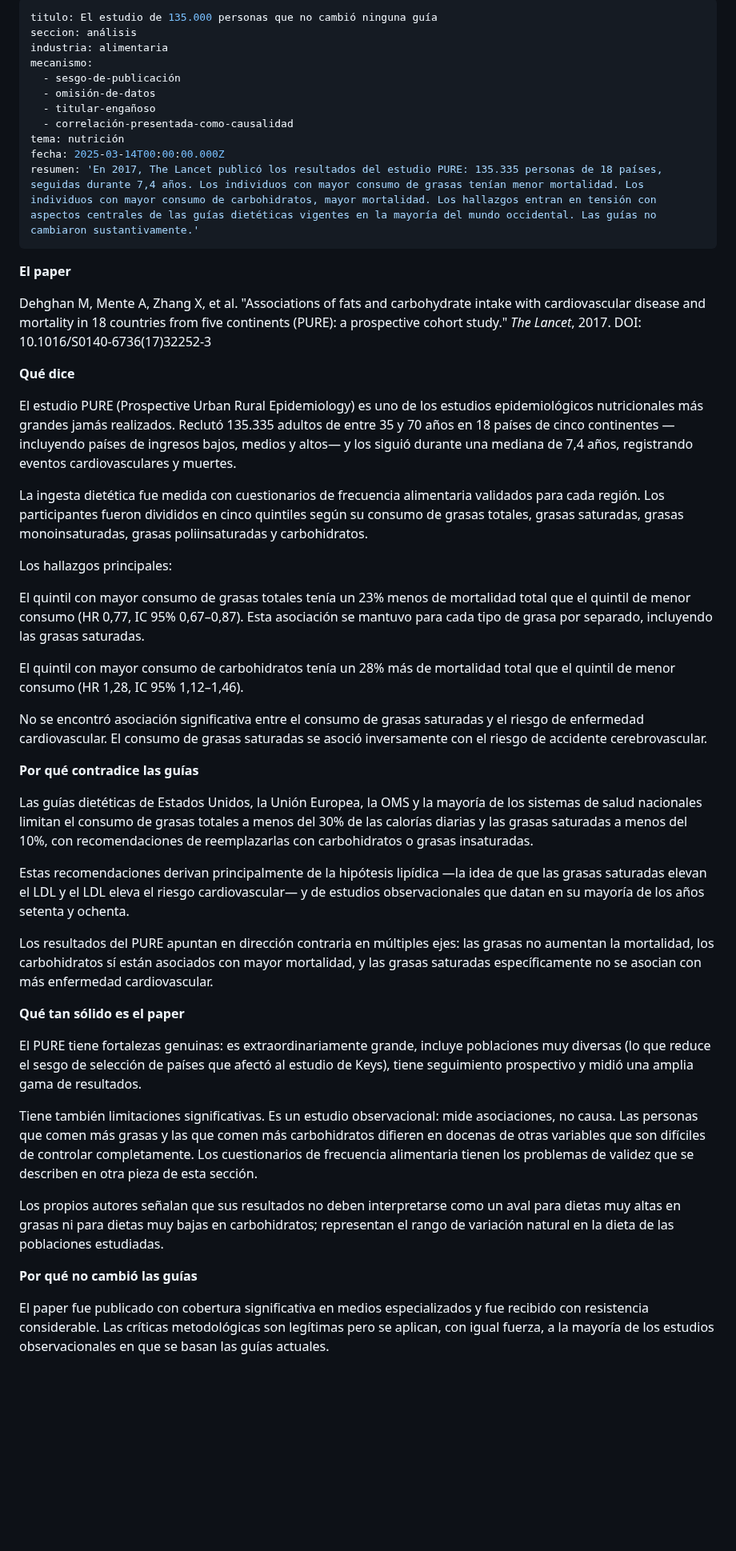
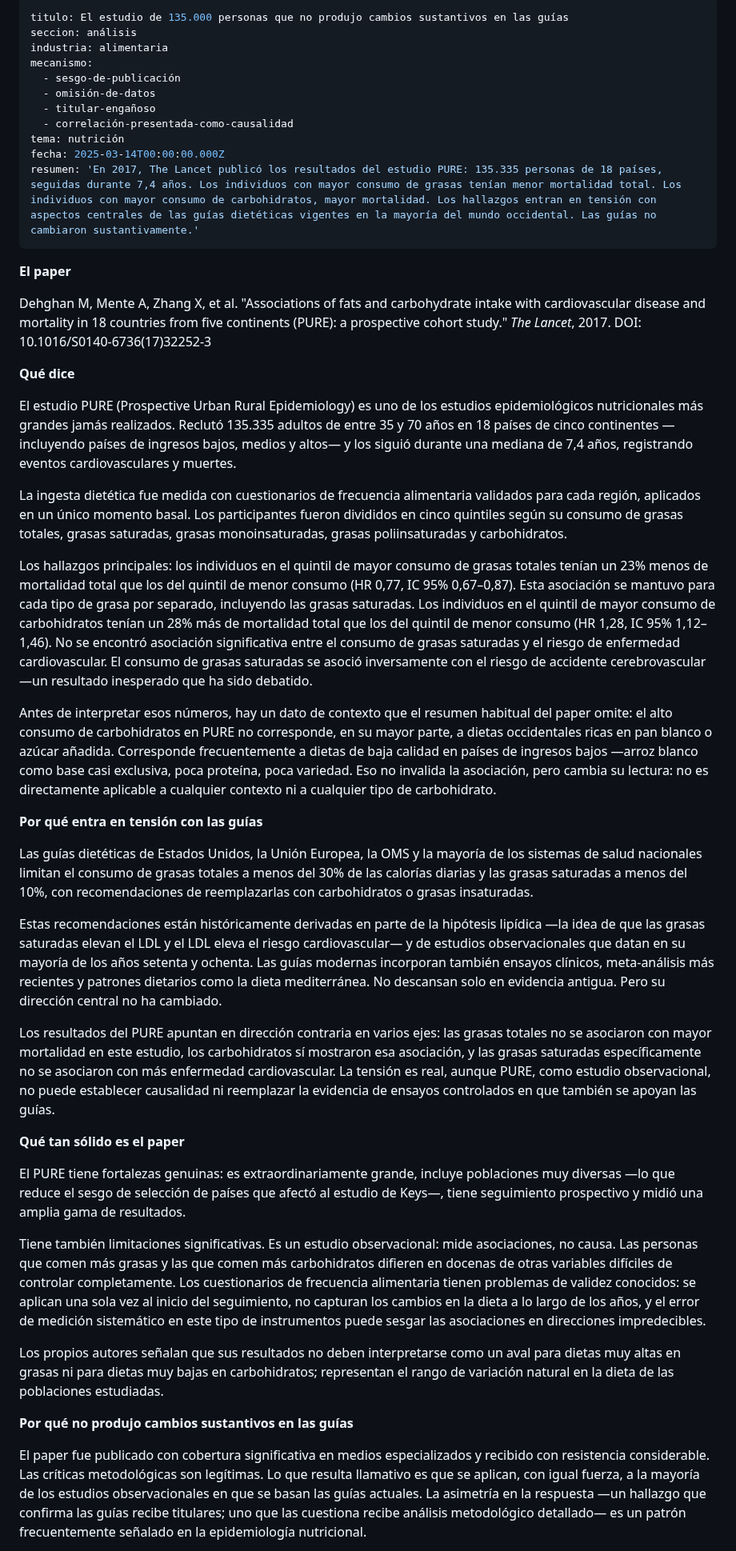
Before and after one commit to margendeerror-mde/margen-de-error, a Markdown page: content/analisis/estudio-pure.md, the part around one of its changes. Shown at 80% size. GitHub-like rendering; blank space fills up the shorter version.

Commit message:
TinaCMS content update
Co-authored-by: secharly-mde <secharly-mde@users.noreply.github.com>

```diff
--- a/content/analisis/estudio-pure.md
+++ b/content/analisis/estudio-pure.md
@@ -1,5 +1,5 @@
 ---
-titulo: El estudio de 135.000 personas que no cambió ninguna guía
+titulo: El estudio de 135.000 personas que no produjo cambios sustantivos en las guías
 seccion: análisis
 industria: alimentaria
 mecanismo:
@@ -9,7 +9,7 @@ mecanismo:
   - correlación-presentada-como-causalidad
 tema: nutrición
 fecha: 2025-03-14T00:00:00.000Z
-resumen: 'En 2017, The Lancet publicó los resultados del estudio PURE: 135.335 personas de 18 países, seguidas durante 7,4 años. Los individuos con mayor consumo de grasas tenían menor mortalidad. Los individuos con mayor consumo de carbohidratos, mayor mortalidad. Los hallazgos entran en tensión con aspectos centrales de las guías dietéticas vigentes en la mayoría del mundo occidental. Las guías no cambiaron sustantivamente.'
+resumen: 'En 2017, The Lancet publicó los resultados del estudio PURE: 135.335 personas de 18 países, seguidas durante 7,4 años. Los individuos con mayor consumo de grasas tenían menor mortalidad total. Los individuos con mayor consumo de carbohidratos, mayor mortalidad. Los hallazgos entran en tensión con aspectos centrales de las guías dietéticas vigentes en la mayoría del mundo occidental. Las guías no cambiaron sustantivamente.'
 ---
 
 **El paper**
@@ -20,33 +20,29 @@ Dehghan M, Mente A, Zhang X, et al. "Associations of fats and carbohydrate intak
 
 El estudio PURE (Prospective Urban Rural Epidemiology) es uno de los estudios epidemiológicos nutricionales más grandes jamás realizados. Reclutó 135.335 adultos de entre 35 y 70 años en 18 países de cinco continentes —incluyendo países de ingresos bajos, medios y altos— y los siguió durante una mediana de 7,4 años, registrando eventos cardiovasculares y muertes.
 
-La ingesta dietética fue medida con cuestionarios de frecuencia alimentaria validados para cada región. Los participantes fueron divididos en cinco quintiles según su consumo de grasas totales, grasas saturadas, grasas monoinsaturadas, grasas poliinsaturadas y carbohidratos.
+La ingesta dietética fue medida con cuestionarios de frecuencia alimentaria validados para cada región, aplicados en un único momento basal. Los participantes fueron divididos en cinco quintiles según su consumo de grasas totales, grasas saturadas, grasas monoinsaturadas, grasas poliinsaturadas y carbohidratos.
 
-Los hallazgos principales:
+Los hallazgos principales: los individuos en el quintil de mayor consumo de grasas totales tenían un 23% menos de mortalidad total que los del quintil de menor consumo (HR 0,77, IC 95% 0,67–0,87). Esta asociación se mantuvo para cada tipo de grasa por separado, incluyendo las grasas saturadas. Los individuos en el quintil de mayor consumo de carbohidratos tenían un 28% más de mortalidad total que los del quintil de menor consumo (HR 1,28, IC 95% 1,12–1,46). No se encontró asociación significativa entre el consumo de grasas saturadas y el riesgo de enfermedad cardiovascular. El consumo de grasas saturadas se asoció inversamente con el riesgo de accidente cerebrovascular —un resultado inesperado que ha sido debatido.
 
-El quintil con mayor consumo de grasas totales tenía un 23% menos de mortalidad total que el quintil de menor consumo (HR 0,77, IC 95% 0,67–0,87). Esta asociación se mantuvo para cada tipo de grasa por separado, incluyendo las grasas saturadas.
+Antes de interpretar esos números, hay un dato de contexto que el resumen habitual del paper omite: el alto consumo de carbohidratos en PURE no corresponde, en su mayor parte, a dietas occidentales ricas en pan blanco o azúcar añadida. Corresponde frecuentemente a dietas de baja calidad en países de ingresos bajos —arroz blanco como base casi exclusiva, poca proteína, poca variedad. Eso no invalida la asociación, pero cambia su lectura: no es directamente aplicable a cualquier contexto ni a cualquier tipo de carbohidrato.
 
-El quintil con mayor consumo de carbohidratos tenía un 28% más de mortalidad total que el quintil de menor consumo (HR 1,28, IC 95% 1,12–1,46).
-
-No se encontró asociación significativa entre el consumo de grasas saturadas y el riesgo de enfermedad cardiovascular. El consumo de grasas saturadas se asoció inversamente con el riesgo de accidente cerebrovascular.
-
-**Por qué contradice las guías**
+**Por qué entra en tensión con las guías**
 
 Las guías dietéticas de Estados Unidos, la Unión Europea, la OMS y la mayoría de los sistemas de salud nacionales limitan el consumo de grasas totales a menos del 30% de las calorías diarias y las grasas saturadas a menos del 10%, con recomendaciones de reemplazarlas con carbohidratos o grasas insaturadas.
 
-Estas recomendaciones derivan principalmente de la hipótesis lipídica —la idea de que las grasas saturadas elevan el LDL y el LDL eleva el riesgo cardiovascular— y de estudios observacionales que datan en su mayoría de los años setenta y ochenta.
+Estas recomendaciones están históricamente derivadas en parte de la hipótesis lipídica —la idea de que las grasas saturadas elevan el LDL y el LDL eleva el riesgo cardiovascular— y de estudios observacionales que datan en su mayoría de los años setenta y ochenta. Las guías modernas incorporan también ensayos clínicos, meta-análisis más recientes y patrones dietarios como la dieta mediterránea. No descansan solo en evidencia antigua. Pero su dirección central no ha cambiado.
 
-Los resultados del PURE apuntan en dirección contraria en múltiples ejes: las grasas no aumentan la mortalidad, los carbohidratos sí están asociados con mayor mortalidad, y las grasas saturadas específicamente no se asocian con más enfermedad cardiovascular.
+Los resultados del PURE apuntan en dirección contraria en varios ejes: las grasas totales no se asociaron con mayor mortalidad en este estudio, los carbohidratos sí mostraron esa asociación, y las grasas saturadas específicamente no se asociaron con más enfermedad cardiovascular. La tensión es real, aunque PURE, como estudio observacional, no puede establecer causalidad ni reemplazar la evidencia de ensayos controlados en que también se apoyan las guías.
 
 **Qué tan sólido es el paper**
 
-El PURE tiene fortalezas genuinas: es extraordinariamente grande, incluye poblaciones muy diversas (lo que reduce el sesgo de selección de países que afectó al estudio de Keys), tiene seguimiento prospectivo y midió una amplia gama de resultados.
+El PURE tiene fortalezas genuinas: es extraordinariamente grande, incluye poblaciones muy diversas —lo que reduce el sesgo de selección de países que afectó al estudio de Keys—, tiene seguimiento prospectivo y midió una amplia gama de resultados.
 
-Tiene también limitaciones significativas. Es un estudio observacional: mide asociaciones, no causa. Las personas que comen más grasas y las que comen más carbohidratos difieren en docenas de otras variables que son difíciles de controlar completamente. Los cuestionarios de frecuencia alimentaria tienen los problemas de validez que se describen en otra pieza de esta sección.
+Tiene también limitaciones significativas. Es un estudio observacional: mide asociaciones, no causa. Las personas que comen más grasas y las que comen más carbohidratos difieren en docenas de otras variables difíciles de controlar completamente. Los cuestionarios de frecuencia alimentaria tienen problemas de validez conocidos: se aplican una sola vez al inicio del seguimiento, no capturan los cambios en la dieta a lo largo de los años, y el error de medición sistemático en este tipo de instrumentos puede sesgar las asociaciones en direcciones impredecibles.
 
 Los propios autores señalan que sus resultados no deben interpretarse como un aval para dietas muy altas en grasas ni para dietas muy bajas en carbohidratos; representan el rango de variación natural en la dieta de las poblaciones estudiadas.
 
-**Por qué no cambió las guías**
+**Por qué no produjo cambios sustantivos en las guías**
 
-El paper fue publicado con cobertura significativa en medios especializados y fue recibido con resistencia considerable. Las críticas metodológicas son legítimas pero se aplican, con igual fuerza, a la mayoría de los estudios observacionales en que se basan las guías actuales.
+El paper fue publicado con cobertura significativa en medios especializados y recibido con resistencia considerable. Las críticas metodológicas son legítimas. Lo que resulta llamativo es que se aplican, con igual fuerza, a la mayoría de los estudios observacionales en que se basan las guías actuales. La asimetría en la respuesta —un hallazgo que confirma las guías recibe titulares; uno que las cuestiona recibe análisis metodológico detallado— es un patrón frecuentemente señalado en la epidemiología nutricional.
 
```
Also changed, not shown: other parts of content/analisis/estudio-pure.md (+6 -6 lines).
